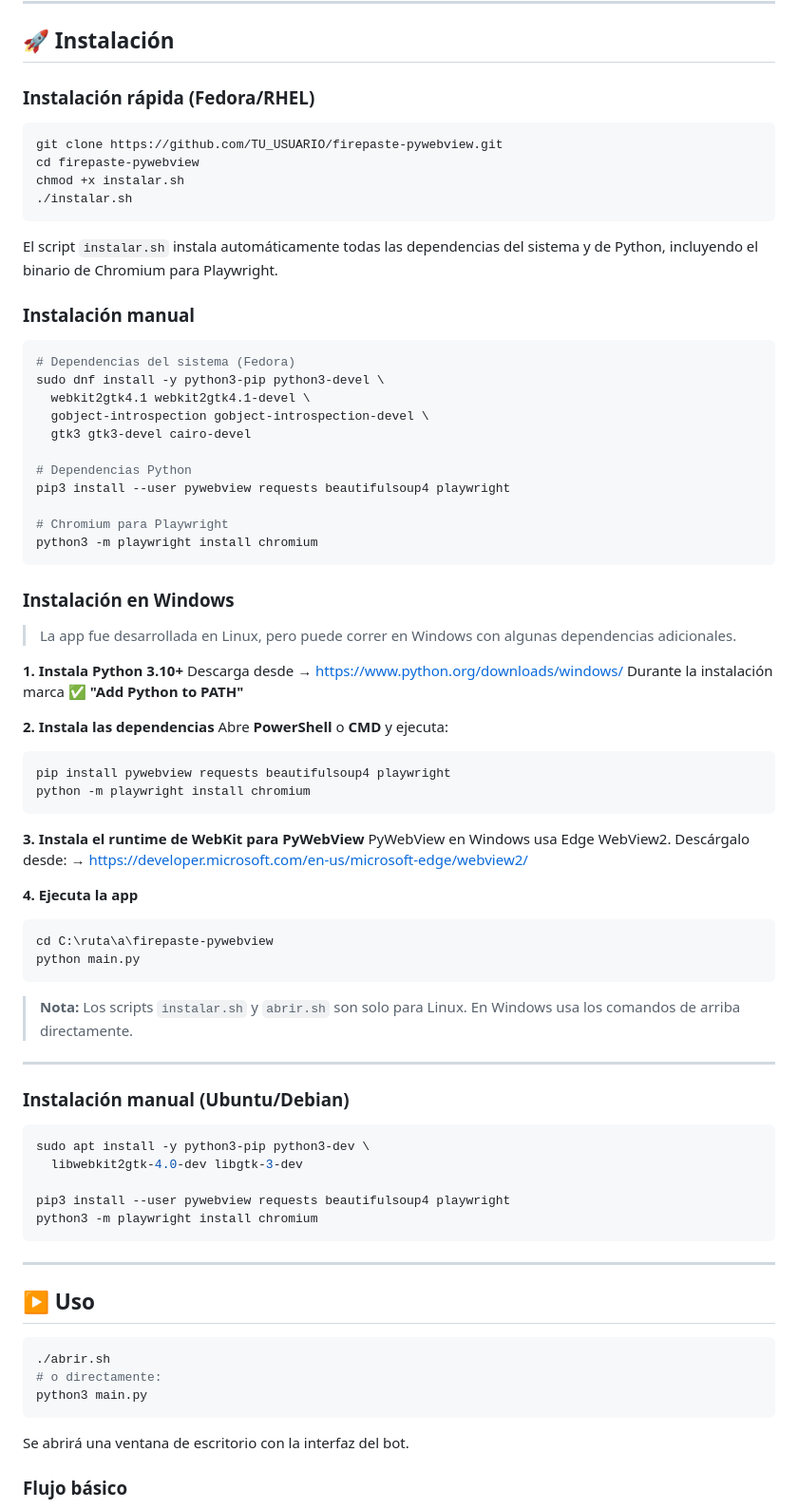
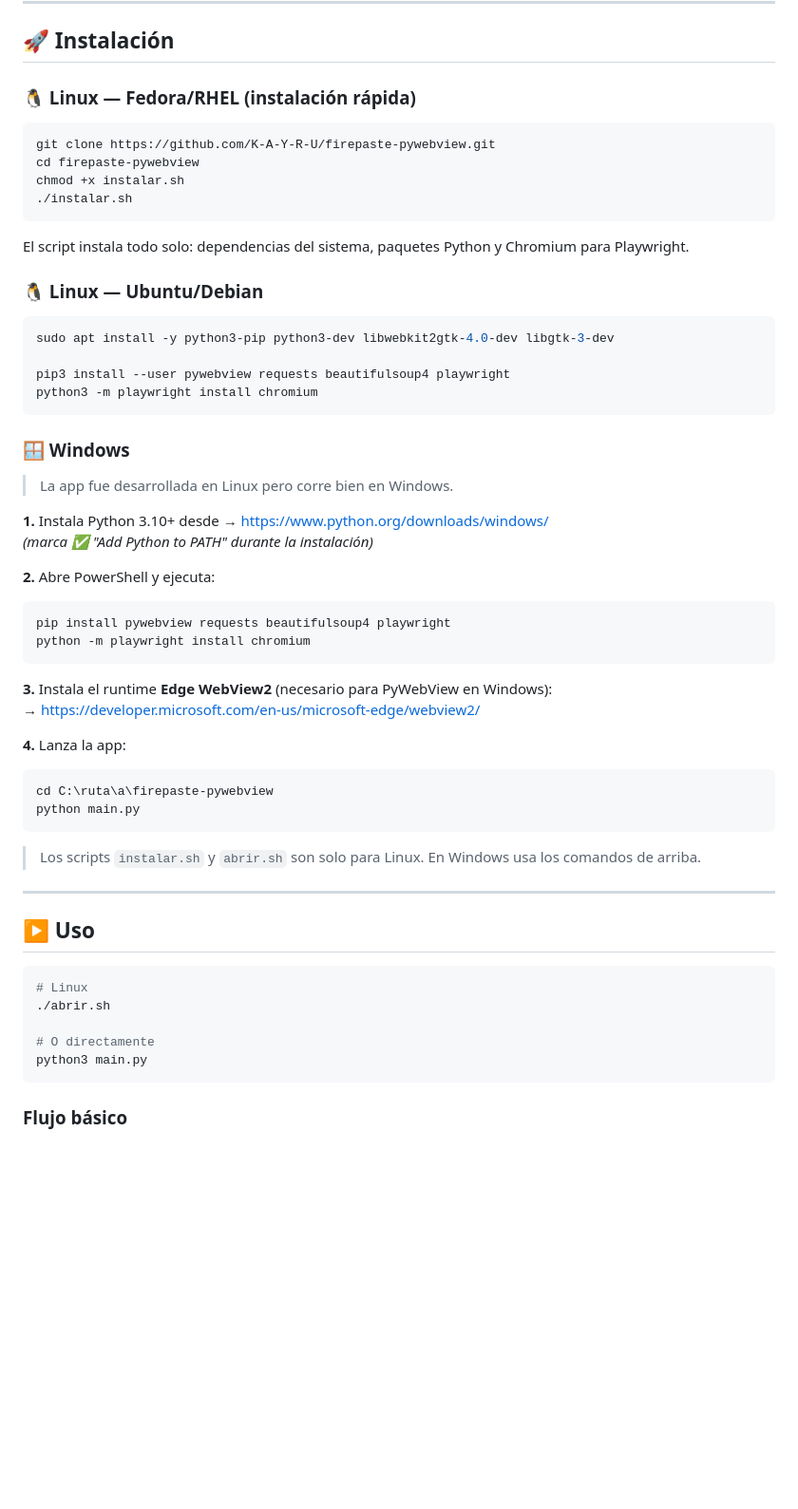
Before and after one commit to K-A-Y-R-U/firepaste-pywebview, a Markdown page: README.md, the part around one of its changes. Shown at 95% size. Rendered like a GitHub page; blank space fills up the shorter version.

````diff
--- a/README.md
+++ b/README.md
@@ -82,84 +88,63 @@ La aplicación usa **PyWebView** para abrir una ventana nativa del SO que render
 
 ## 🚀 Instalación
 
-### Instalación rápida (Fedora/RHEL)
+### 🐧 Linux — Fedora/RHEL (instalación rápida)
 
 ```bash
-git clone https://github.com/TU_USUARIO/firepaste-pywebview.git
+git clone https://github.com/K-A-Y-R-U/firepaste-pywebview.git
 cd firepaste-pywebview
 chmod +x instalar.sh
 ./instalar.sh
 ```
 
-El script `instalar.sh` instala automáticamente todas las dependencias del sistema y de Python, incluyendo el binario de Chromium para Playwright.
+El script instala todo solo: dependencias del sistema, paquetes Python y Chromium para Playwright.
 
-### Instalación manual
+### 🐧 Linux — Ubuntu/Debian
 
 ```bash
-# Dependencias del sistema (Fedora)
-sudo dnf install -y python3-pip python3-devel \
-  webkit2gtk4.1 webkit2gtk4.1-devel \
-  gobject-introspection gobject-introspection-devel \
-  gtk3 gtk3-devel cairo-devel
+sudo apt install -y python3-pip python3-dev libwebkit2gtk-4.0-dev libgtk-3-dev
 
-# Dependencias Python
 pip3 install --user pywebview requests beautifulsoup4 playwright
-
-# Chromium para Playwright
 python3 -m playwright install chromium
 ```
 
-### Instalación en Windows
+### 🪟 Windows
 
-> La app fue desarrollada en Linux, pero puede correr en Windows con algunas dependencias adicionales.
+> La app fue desarrollada en Linux pero corre bien en Windows.
 
-**1. Instala Python 3.10+**
-Descarga desde → https://www.python.org/downloads/windows/
-Durante la instalación marca ✅ **"Add Python to PATH"**
+**1.** Instala Python 3.10+ desde → https://www.python.org/downloads/windows/
+*(marca ✅ "Add Python to PATH" durante la instalación)*
 
-**2. Instala las dependencias**
-Abre **PowerShell** o **CMD** y ejecuta:
+**2.** Abre PowerShell y ejecuta:
 
 ```powershell
 pip install pywebview requests beautifulsoup4 playwright
 python -m playwright install chromium
 ```
 
-**3. Instala el runtime de WebKit para PyWebView**
-PyWebView en Windows usa Edge WebView2. Descárgalo desde:
+**3.** Instala el runtime **Edge WebView2** (necesario para PyWebView en Windows):
 → https://developer.microsoft.com/en-us/microsoft-edge/webview2/
 
-**4. Ejecuta la app**
+**4.** Lanza la app:
+
 ```powershell
 cd C:\ruta\a\firepaste-pywebview
 python main.py
 ```
 
-> **Nota:** Los scripts `instalar.sh` y `abrir.sh` son solo para Linux. En Windows usa los comandos de arriba directamente.
-
----
-
-### Instalación manual (Ubuntu/Debian)
-
-```bash
-sudo apt install -y python3-pip python3-dev \
-  libwebkit2gtk-4.0-dev libgtk-3-dev
-
-pip3 install --user pywebview requests beautifulsoup4 playwright
-python3 -m playwright install chromium
-```
+> Los scripts `instalar.sh` y `abrir.sh` son solo para Linux. En Windows usa los comandos de arriba.
 
 ---
 
 ## ▶️ Uso
 
 ```bash
+# Linux
 ./abrir.sh
-# o directamente:
+
+# O directamente
 python3 main.py
 ```
 
-Se abrirá una ventana de escritorio con la interfaz del bot.
-
 ### Flujo básico
 
````
Also changed, not shown: other parts of README.md (+140 -137 lines).
